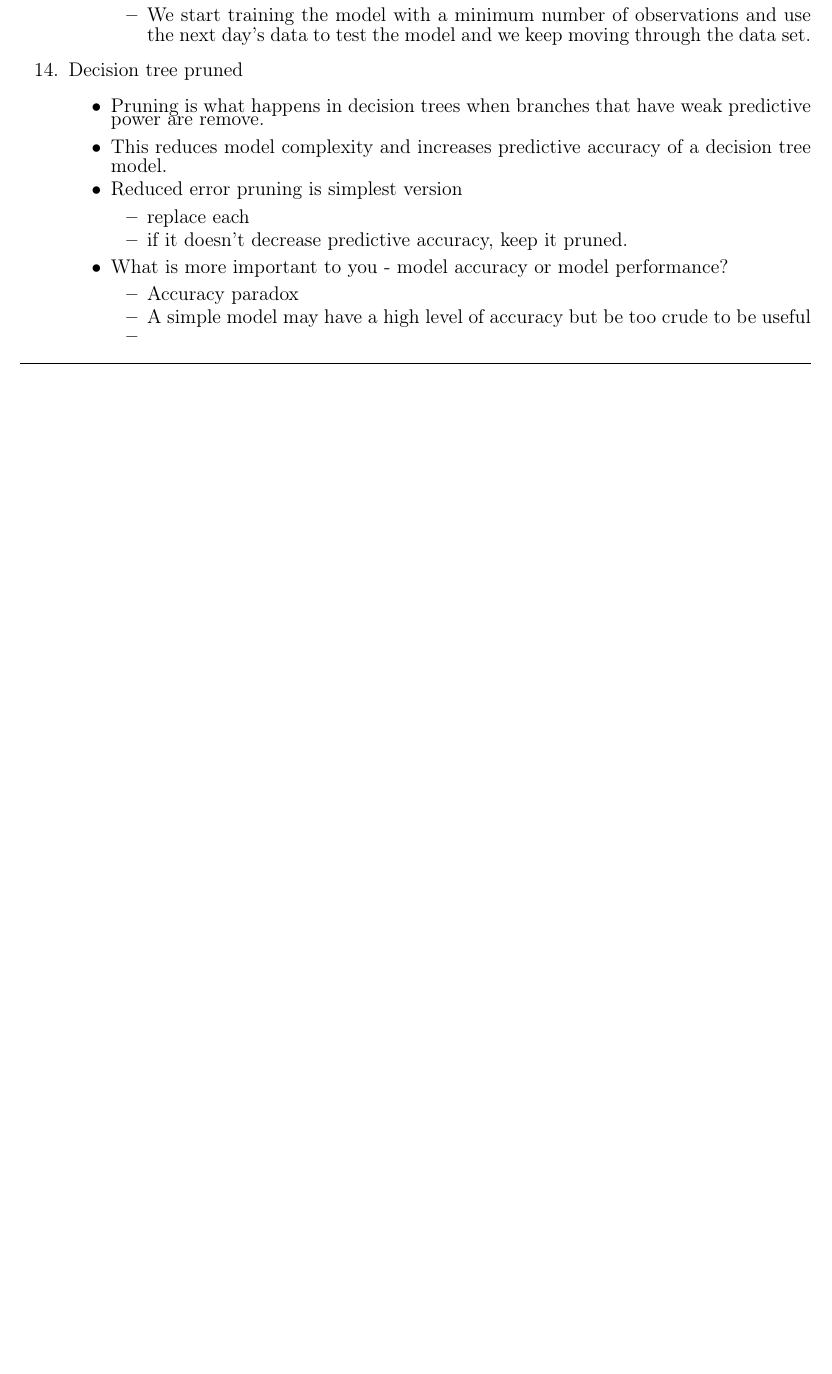
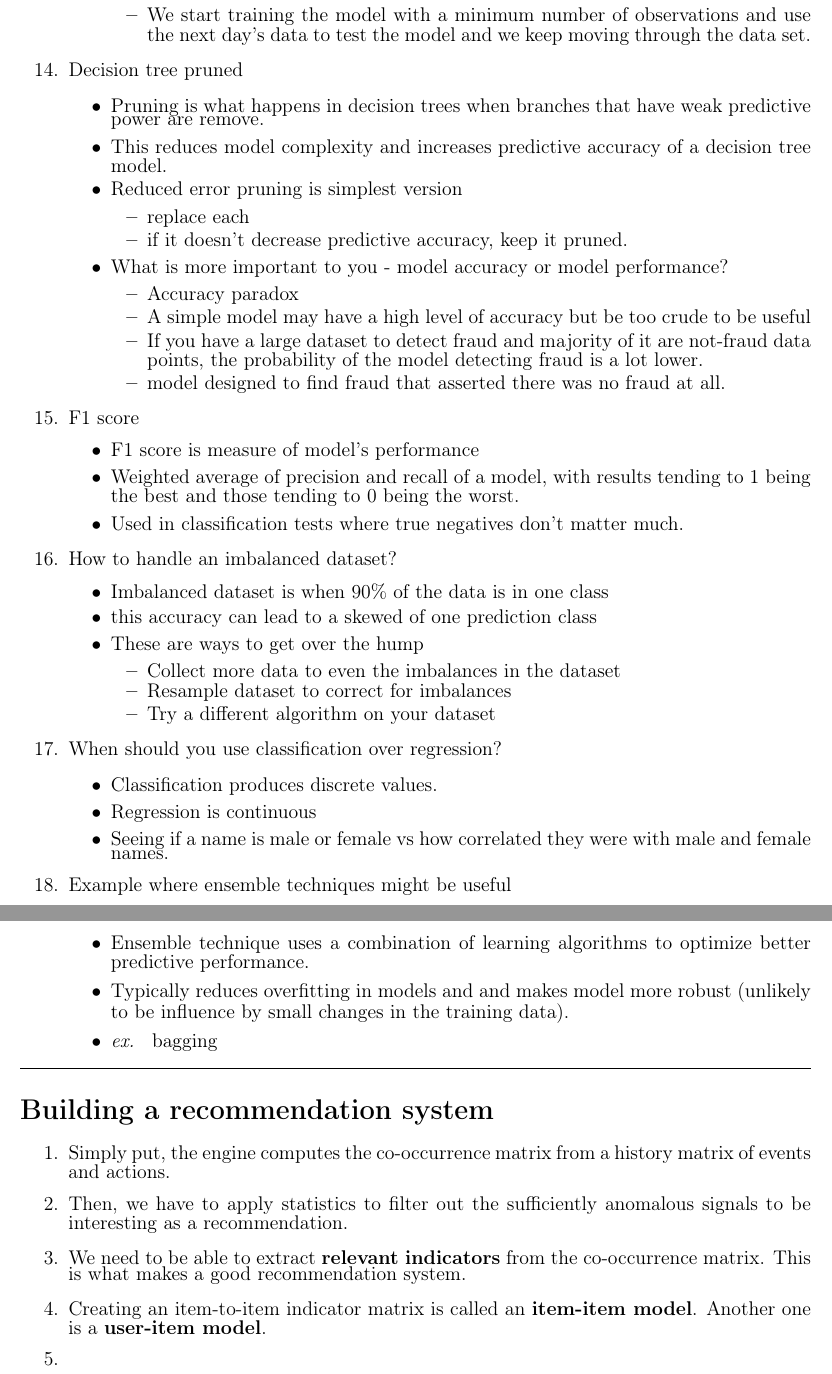
Before and after one commit to viraatdas/ML_Interview_Notes, a LaTeX document (main.tex): part of page 3 of 3 before the commit and two parts of pages 3 and 4 of 4 after it, the two joined at a grey line, cut so that both start at the same text, the shorter picture padded with empty space. Compiled offline with pdfLaTeX.

Commit message:
working on recommendation system notes

```diff
--- a/main.tex
+++ b/main.tex
@@ -175,10 +175,66 @@ https://www.springboard.com/blog/machine-learning-interview-questions/ \\
       \item Accuracy paradox
       \item A simple model may have a high level of accuracy but
             be too crude to be useful
-      \item
+      \item If you have a large dataset to detect fraud and majority
+            of it are not-fraud data points, the probability of the
+            model detecting fraud is a lot lower.
+      \item model designed to find fraud that asserted there was no
+            fraud at all.
     \end{itemize}
+  \end{itemize}
+  \item F1 score
+  \begin{itemize}
+    \item F1 score is measure of model's performance
+    \item Weighted average of precision and recall of a
+          model, with results tending to 1 being the best
+          and those tending to 0 being the worst.
+    \item Used in classification tests where true negatives
+          don't matter much.
+  \end{itemize}
+  \item How to handle an imbalanced dataset?
+  \begin{itemize}
+    \item Imbalanced dataset is when 90\% of the data is in one
+          class
+    \item this accuracy can lead to a skewed of one prediction class
+    \item These are ways to get over the hump
+    \begin{itemize}
+      \item Collect more data to even the imbalances in the dataset
+      \item Resample dataset to correct for imbalances
+      \item Try a different algorithm on your dataset
+    \end{itemize}
+  \end{itemize}
+  \item When should you use classification over regression?
+  \begin{itemize}
+    \item Classification produces discrete values.
+    \item Regression is continuous
+    \item Seeing if a name is male or female vs how correlated
+          they were with male and female names.
+  \end{itemize}
+  \item Example where ensemble techniques might be useful
+  \begin{itemize}
+    \item Ensemble technique uses a combination of learning
+          algorithms to optimize better predictive performance.
+    \item Typically reduces overfitting in models and and makes model
+          more robust (unlikely to be influence by small changes in
+          the training data).
+    \item \textit{ex. } bagging
   \end{itemize}
 \end{enumerate}
 \noindent\hrulefill
 
+\section*{Building a recommendation system}
+\begin{enumerate}
+  \item Simply put, the engine computes the co-occurrence matrix
+        from a history matrix of events and actions.
+  \item Then, we have to apply statistics to filter out the
+        sufficiently anomalous signals to be interesting as a
+        recommendation.
+  \item We need to be able to extract \textbf{relevant indicators}
+        from the co-occurrence matrix. This is what makes a good
+        recommendation system.
+  \item Creating an item-to-item indicator matrix is called an
+        \textbf{item-item model}. Another one is a \textbf{user-item model}.
+  \item
+\end{enumerate}
+
 \end{document}
```
Also changed, not shown: main.pdf, 3 other files.
